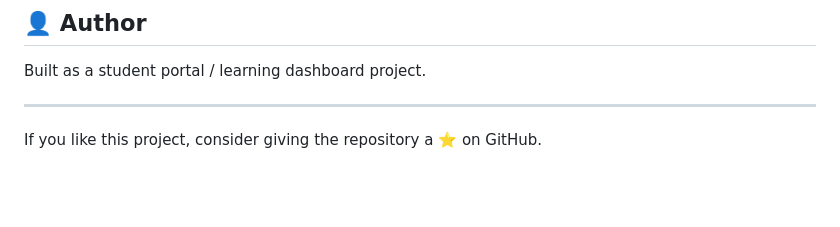
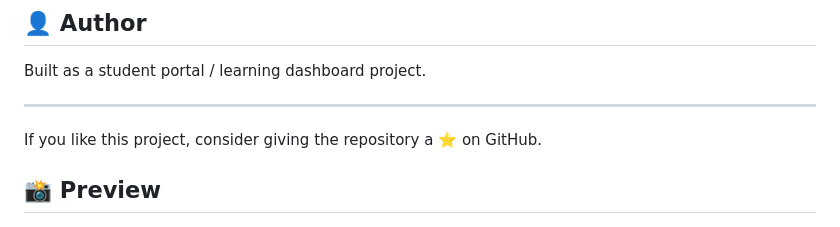
Before and after one commit to Cyberpunkph/eduspace-student-portal, a Markdown page: README.md, the part around the change. Drawn GitHub-style; blank space fills up the shorter version.

```diff
--- a/README.md
+++ b/README.md
@@ -232,6 +232,7 @@ Built as a student portal / learning dashboard project.
 
 If you like this project, consider giving the repository a ⭐ on GitHub.
 
+##  📸 Preview
 ![EduSpace dashboard_1](docs/screenshots/dashboard_1.png)
 ![EduSpace dashboard_2](docs/screenshots/dashboard_2.png)
 ![EduSpace dashboard_3](docs/screenshots/dashboard_3.png)
```
